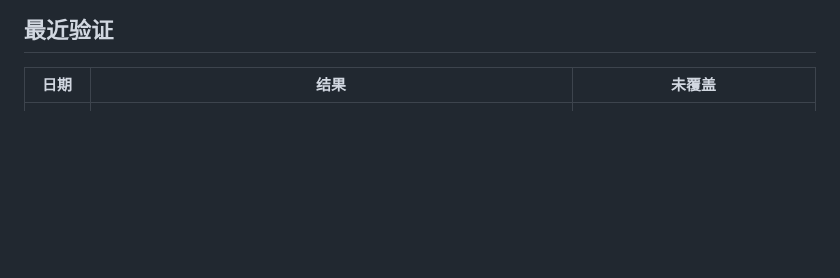
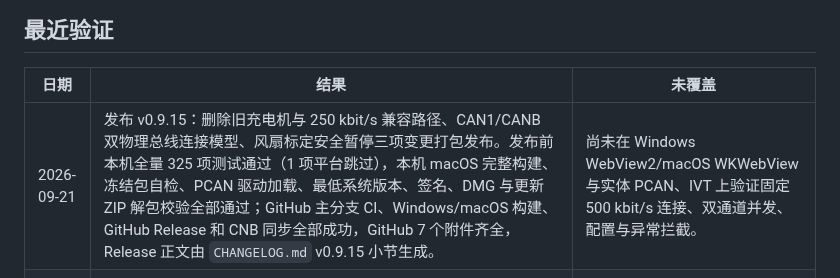
Before and after one commit to BITFSAE/can-host, a Markdown page: todo.md, the part around the change. Rendered like a GitHub page; blank space fills up the shorter version.

Commit message:
docs: 登记 v0.9.15 发布结果

```diff
--- a/todo.md
+++ b/todo.md
@@ -75,6 +75,7 @@
 
 | 日期 | 结果 | 未覆盖 |
 |---|---|---|
+| 2026-09-21 | 发布 v0.9.15：删除旧充电机与 250 kbit/s 兼容路径、CAN1/CANB 双物理总线连接模型、风扇标定安全暂停三项变更打包发布。发布前本机全量 325 项测试通过（1 项平台跳过），本机 macOS 完整构建、冻结包自检、PCAN 驱动加载、最低系统版本、签名、DMG 与更新 ZIP 解包校验全部通过；GitHub 主分支 CI、Windows/macOS 构建、GitHub Release 和 CNB 同步全部成功，GitHub 7 个附件齐全，Release 正文由 `CHANGELOG.md` v0.9.15 小节生成。 | 尚未在 Windows WebView2/macOS WKWebView 与实体 PCAN、IVT 上验证固定 500 kbit/s 连接、双通道并发、配置与异常拦截。 |
 | 2026-09-21 | 主分支删除旧充电机与 250 kbit/s CANB 兼容路径：去除旧连接档案、反馈帧解码、类型/固件变体字段、切换命令、模拟帧、IVT 位率切换界面及相关 CLI 入口，CANB 与 IVT 配置连接固定为 500 kbit/s；旧实现已保留在 `codex/legacy-charger-250k` 分支。全量 325 项测试通过（1 项平台跳过），Python/JavaScript 语法、差异检查和完整依赖环境源码打包自检通过。 | 尚未在 Windows WebView2/macOS WKWebView 与实体 PCAN、IVT 上验证固定 500 kbit/s 连接、配置与异常拦截。 |
 | 2026-09-20 | 完成 CAN1/CANB 物理连接模型重构：统一 CANB 单句柄同时驱动 BMS 镜像和整车协议，CAN1 缺席时 BMS 总览/故障自动使用 CANB 投影，电芯与 F405 命令仍锁定 CAN1，风扇写入仍锁定真实 CANB 500 kbit/s；底栏收敛为 CAN1/CANB，连接设置改为两路物理通道分配，自动枚举双通道时默认错开，手动列表保留旧选择并提供自动分配/交换与同句柄警告，后端双向阻止并发占用。新增共享接收流与通道冲突回归测试，全量 325 项测试通过（1 项平台跳过），Python/JavaScript 语法、差异检查和完整依赖环境源码打包自检通过。浏览器预览实测 1460×920 深浅主题、600×800 与 375×812 窄窗口、旧同通道配置迁移、自动分配/交换/冲突提示，以及仅 CANB 时 BMS 镜像生效、CAN1 电芯提示保留、监视器自动选 CANB；控制台无错误。 | 尚未在 Windows WebView2/macOS WKWebView 与实体双通道 PCAN 上验证端口对应、热插拔、真实并发收发、记录和命令应答。 |
 | 2026-09-20 | 完成 FanController 自动标定可恢复暂停改造：PDM 与 `0x5A2/0x5A3/0x5A8/0x5A9` 超时统一为 1500 ms，短时断流、温度输入无效和命令确认超时改为安全暂停，固件保持 ACTIVE 并退出越限扫描，数据恢复后仍保持安全输出，直到上位机重发并完整重做当前测点；60 秒租约由独立 5 秒心跳续期，续租与恢复命令串行，避免零目标覆盖恢复目标。基线/测点最多完整重采 3 次，终止诊断原子写入配置目录。上位机全量 322 项测试通过（1 项平台跳过，另有 24 个子测试），Python/JavaScript 语法和源码打包自检通过；FanController Debug/Release 构建通过（RAM 2776/2768 B，FLASH 36180/22052 B）；节点与中央 DBC 经 cantools strict、canmatrix、cancompare 及接口总校验通过，语义差异仅为 `0x5A9` 注释。 | 尚未刷入实体 FanController 制造 1.5..10 秒及超过 60 秒断流，核对安全输出、暂停旗标、当前点重做、硬安全条件和诊断 JSON。 |
```
